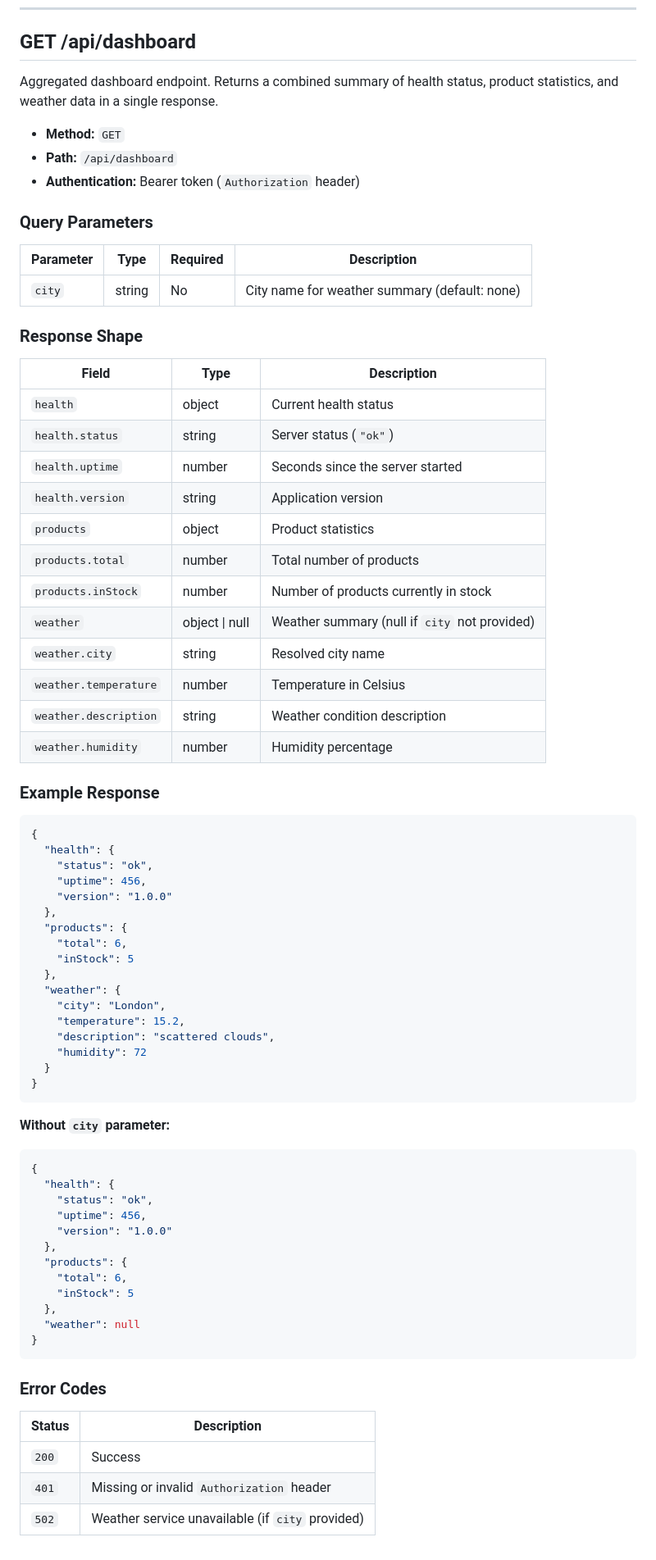
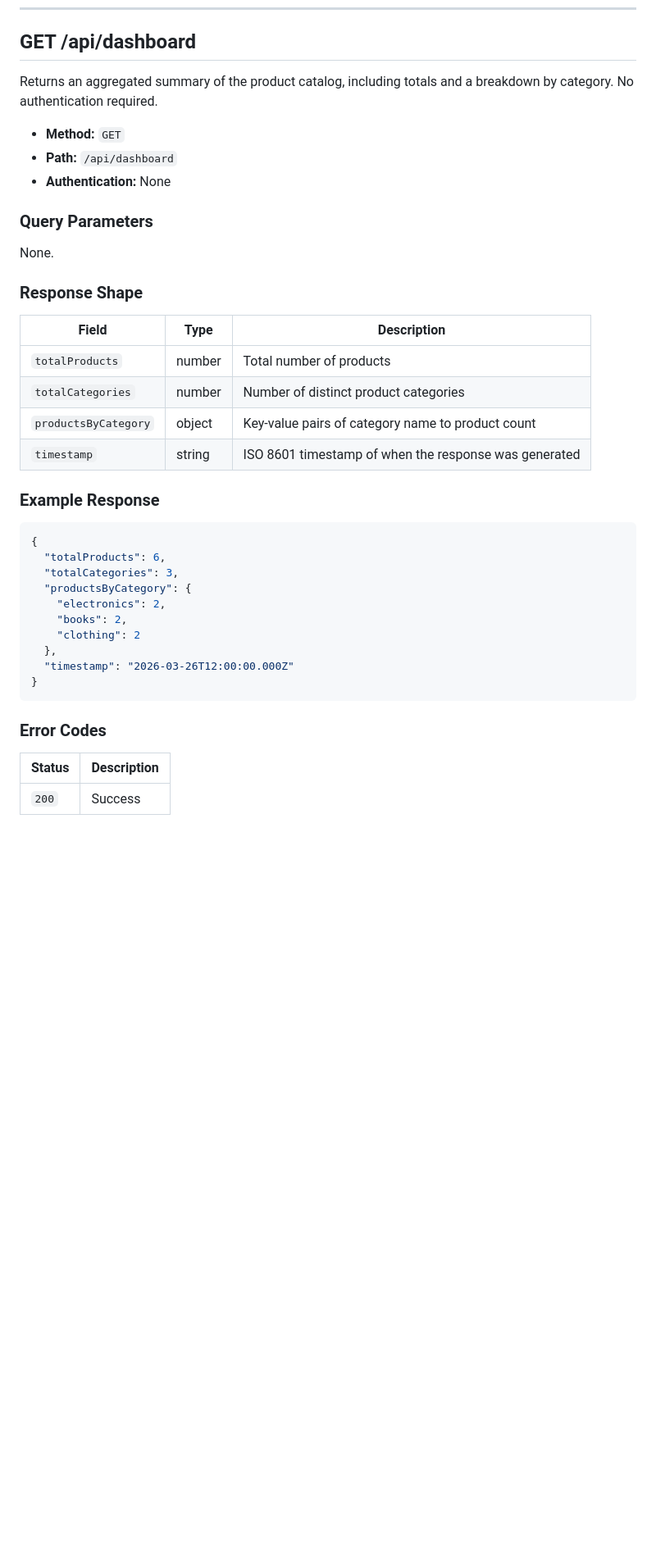
Before and after one commit to p-devinuser18/devinai-test-repo, a Markdown page: docs/API.md, the part around one of its changes. Shown at 82% size. Drawn GitHub-style; blank space fills up the shorter version.

Commit message:
docs: fix /health/ready and /api/dashboard response shapes to match implementation
Co-Authored-By: p_devinuser18 <p_devinuser18@meteoros.ai>

````diff
--- a/docs/API.md
+++ b/docs/API.md
@@ -214,78 +219,42 @@ None.
 
 ## GET /api/dashboard
 
-Aggregated dashboard endpoint. Returns a combined summary of health status, product statistics, and weather data in a single response.
+Returns an aggregated summary of the product catalog, including totals and a breakdown by category. No authentication required.
 
 - **Method:** `GET`
 - **Path:** `/api/dashboard`
-- **Authentication:** Bearer token (`Authorization` header)
+- **Authentication:** None
 
 ### Query Parameters
 
-| Parameter | Type   | Required | Description                                  |
-| --------- | ------ | -------- | -------------------------------------------- |
-| `city`    | string | No       | City name for weather summary (default: none)|
+None.
 
 ### Response Shape
 
-| Field               | Type   | Description                              |
-| ------------------- | ------ | ---------------------------------------- |
-| `health`            | object | Current health status                    |
-| `health.status`     | string | Server status (`"ok"`)                   |
-| `health.uptime`     | number | Seconds since the server started         |
-| `health.version`    | string | Application version                      |
-| `products`          | object | Product statistics                       |
-| `products.total`    | number | Total number of products                 |
-| `products.inStock`  | number | Number of products currently in stock    |
-| `weather`           | object \| null | Weather summary (null if `city` not provided) |
-| `weather.city`      | string | Resolved city name                       |
-| `weather.temperature` | number | Temperature in Celsius                 |
-| `weather.description` | string | Weather condition description          |
-| `weather.humidity`  | number | Humidity percentage                      |
+| Field                | Type   | Description                                         |
+| -------------------- | ------ | --------------------------------------------------- |
+| `totalProducts`      | number | Total number of products                            |
+| `totalCategories`    | number | Number of distinct product categories               |
+| `productsByCategory` | object | Key-value pairs of category name to product count   |
+| `timestamp`          | string | ISO 8601 timestamp of when the response was generated |
 
 ### Example Response
 
 ```json
 {
-  "health": {
-    "status": "ok",
-    "uptime": 456,
-    "version": "1.0.0"
+  "totalProducts": 6,
+  "totalCategories": 3,
+  "productsByCategory": {
+    "electronics": 2,
+    "books": 2,
+    "clothing": 2
   },
-  "products": {
-    "total": 6,
-    "inStock": 5
-  },
-  "weather": {
-    "city": "London",
-    "temperature": 15.2,
-    "description": "scattered clouds",
-    "humidity": 72
-  }
-}
-```
-
-**Without `city` parameter:**
-
-```json
-{
-  "health": {
-    "status": "ok",
-    "uptime": 456,
-    "version": "1.0.0"
-  },
-  "products": {
-    "total": 6,
-    "inStock": 5
-  },
-  "weather": null
+  "timestamp": "2026-03-26T12:00:00.000Z"
 }
 ```
 
 ### Error Codes
 
-| Status | Description                              |
-| ------ | ---------------------------------------- |
-| `200`  | Success                                  |
-| `401`  | Missing or invalid `Authorization` header|
-| `502`  | Weather service unavailable (if `city` provided) |
+| Status | Description |
+| ------ | ----------- |
+| `200`  | Success     |
````
Also changed, not shown: other parts of docs/API.md (+14 -9 lines).
